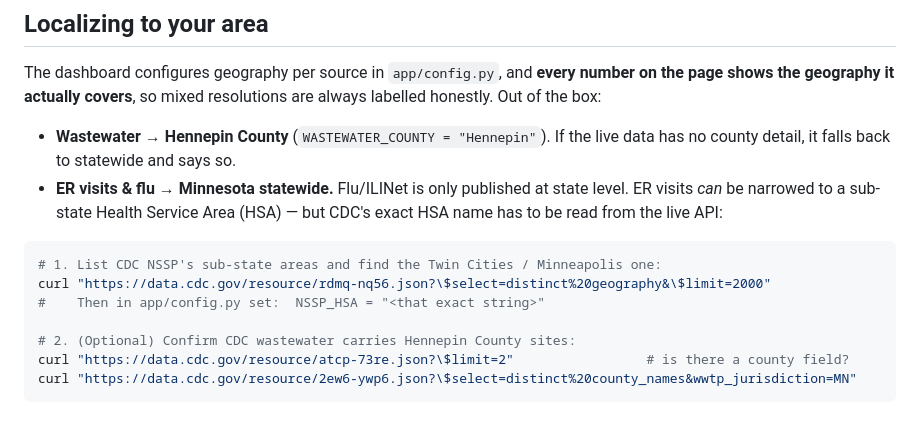
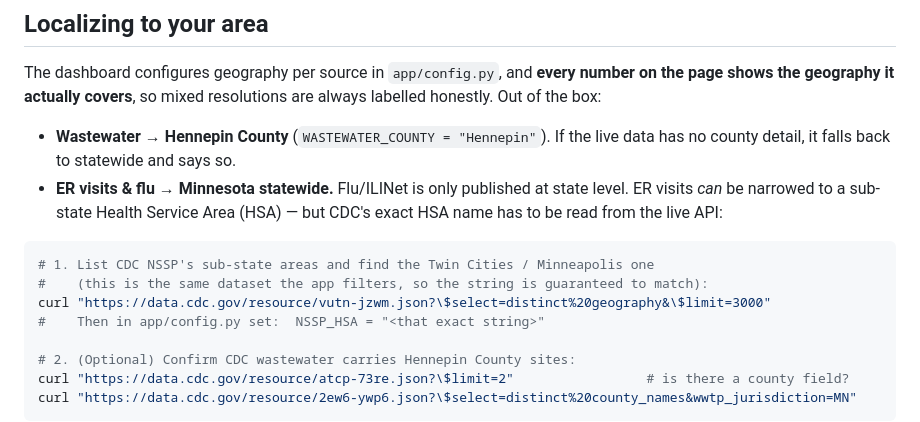
Before and after one commit to Arsalan-Shamsi/a, a Markdown page: README.md, the part around the change. Drawn GitHub-style.

Commit message:
Align HSA discovery command to the dataset the app filters (vutn-jzwm)
https://claude.ai/code/session_01Mb2QFG62VsZJ6WyYMb4TQ7

````diff
--- a/README.md
+++ b/README.md
@@ -100,8 +100,9 @@ resolutions are always labelled honestly. Out of the box:
   (HSA) — but CDC's exact HSA name has to be read from the live API:
 
 ```bash
-# 1. List CDC NSSP's sub-state areas and find the Twin Cities / Minneapolis one:
-curl "https://data.cdc.gov/resource/rdmq-nq56.json?\$select=distinct%20geography&\$limit=2000"
+# 1. List CDC NSSP's sub-state areas and find the Twin Cities / Minneapolis one
+#    (this is the same dataset the app filters, so the string is guaranteed to match):
+curl "https://data.cdc.gov/resource/vutn-jzwm.json?\$select=distinct%20geography&\$limit=3000"
 #    Then in app/config.py set:  NSSP_HSA = "<that exact string>"
 
 # 2. (Optional) Confirm CDC wastewater carries Hennepin County sites:
````
